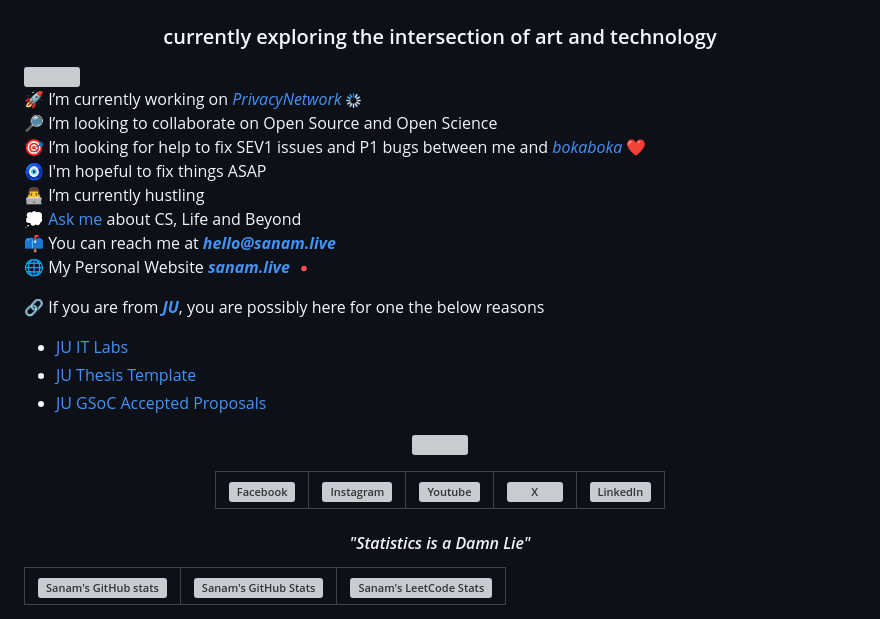
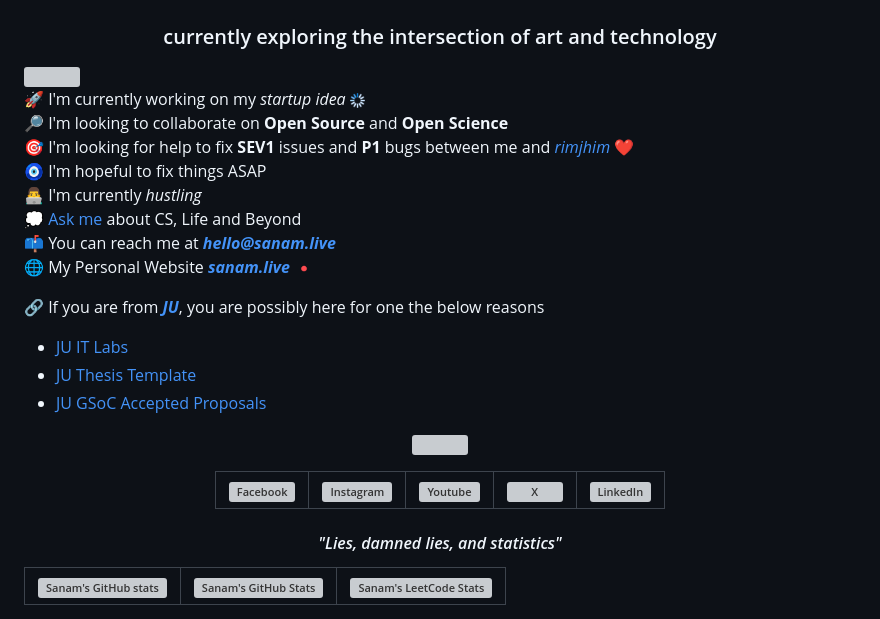
Before and after one commit to sanam2405/sanam2405, a Markdown page: README.md, the part around the change printed below. GitHub-like rendering; grey boxes are pictures that could not be loaded.

Commit message:
[feat]: update copy - 2nd April, HSR-BLR. My Studio
Signed-off-by: Manas Pratim Biswas <manaspb2405@gmail.com>

```diff
--- a/README.md
+++ b/README.md
@@ -7,9 +7,9 @@
 
-🚀 I’m currently working on [_PrivacyNetwork_](https://github.com/sanam2405/PrivacyNetwork) <img src="https://raw.githubusercontent.com/sanam2405/sanam2405/main/assets/icons/loading/loading.gif" alt="sos" width="15" height="15"> <br>
-🔎 I’m looking to collaborate on Open Source and Open Science<br>
-🎯 I’m looking for help to fix SEV1 issues and P1 bugs between me and [_bokaboka_](https://rimjhim.manaspratimbiswas.com/) ❤️ <br>
+🚀 I'm currently working on my _startup idea_ <img src="https://raw.githubusercontent.com/sanam2405/sanam2405/main/assets/icons/loading/loading.gif" alt="sos" width="15" height="15"> <br>
+🔎 I'm looking to collaborate on **Open Source** and **Open Science**<br>
+🎯 I'm looking for help to fix **SEV1** issues and **P1** bugs between me and [_rimjhim_](https://rimjhim.manaspratimbiswas.com/) ❤️ <br>
 🧿 I'm hopeful to fix things ASAP <br>
-👨‍💻 I’m currently hustling<br>
+👨‍💻 I'm currently _hustling_<br>
 💭 [Ask me](https://github.com/sanam2405/sanam2405/issues) about CS, Life and Beyond <br>
 📫 You can reach me at **[_hello@sanam.live_](mailto:hello@sanam.live)**<br>
 🌐 My Personal Website **[_sanam.live_](https://sanam.live/)** <img src="https://raw.githubusercontent.com/sanam2405/sanam2405/main/assets/icons/sos/sos.gif" alt="sos" width="20" height="15"> <br>
@@ -27,7 +27,7 @@
 | [<img src="https://raw.githubusercontent.com/sanam2405/sanam2405/main/assets/icons/facebook/facebook.svg" alt="Facebook" width="35" height="35">](https://facebook.com/manaspratim.biswas) | [<img src="https://raw.githubusercontent.com/sanam2405/sanam2405/main/assets/icons/instagram/instagram.svg" alt="Instagram" width="35" height="35">](https://instagram.com/__bokaboka__) | [<img src="https://raw.githubusercontent.com/sanam2405/sanam2405/main/assets/icons/youtube/youtube.svg" width="35" height="35" alt="Youtube">](https://www.youtube.com/@sanam2405) | [<img src="https://raw.githubusercontent.com/sanam2405/sanam2405/main/assets/icons/x/x.svg" alt="X" width="35" height="35">](https://twitter.com/sanam2405) | [<img src="https://raw.githubusercontent.com/sanam2405/sanam2405/main/assets/icons/linkedin/linkedin.svg" alt="LinkedIn" width="35" height="35">](https://linkedin.com/in/manas-pratim-biswas) |
 | ------------------------------------------------------------------------------------------------------------------------------------------------------------------------------------------ | ---------------------------------------------------------------------------------------------------------------------------------------------------------------------------------------- | ---------------------------------------------------------------------------------------------------------------------------------------------------------------------------------- | ----------------------------------------------------------------------------------------------------------------------------------------------------------- | ---------------------------------------------------------------------------------------------------------------------------------------------------------------------------------------------- |
 
-#### _"Statistics is a Damn Lie"_
+#### _"Lies, damned lies, and statistics"_
 
 </div>
 
```
Also changed, not shown: other parts of README.md (+5 -1 lines).
